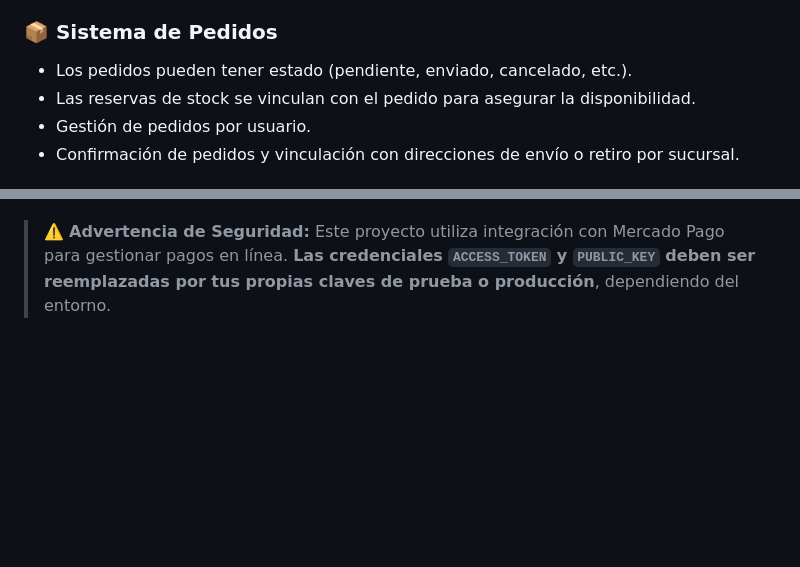
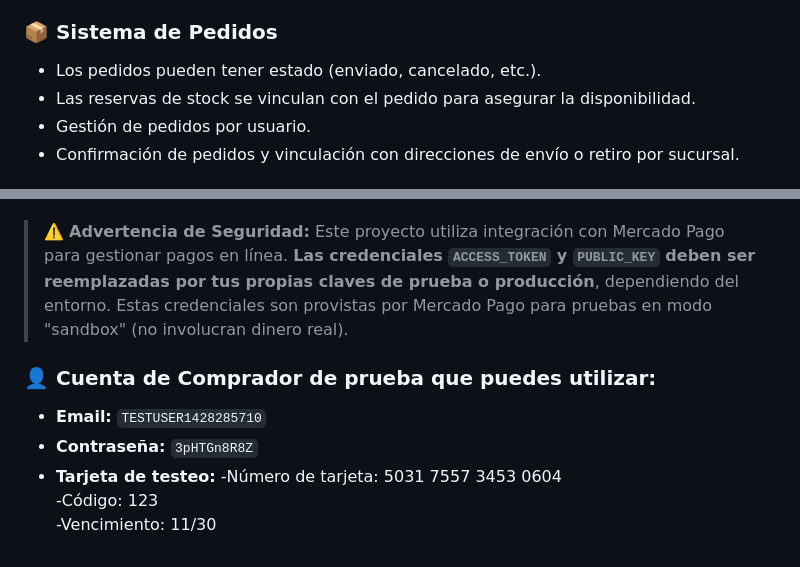
Before and after one commit to Maxiiii22/Game-Store-Django, a Markdown page: README.md, 2 parts joined by grey strips. GitHub-like rendering; blank space fills up the shorter version.

```diff
--- a/README.md
+++ b/README.md
@@ -36,7 +36,7 @@
   - Confirmación de pedidos con elección de envío o retiro en tienda.
 
 ### 📦 **Sistema de Pedidos**
-  - Los pedidos pueden tener estado (pendiente, enviado, cancelado, etc.).
+  - Los pedidos pueden tener estado (enviado, cancelado, etc.).
   - Las reservas de stock se vinculan con el pedido para asegurar la disponibilidad.
   - Gestión de pedidos por usuario.
   - Confirmación de pedidos y vinculación con direcciones de envío o retiro por sucursal.
@@ -74,3 +74,11 @@
 ---
 > ⚠️ **Advertencia de Seguridad:**
 > Este proyecto utiliza integración con Mercado Pago para gestionar pagos en línea. **Las credenciales `ACCESS_TOKEN` y `PUBLIC_KEY` deben ser reemplazadas por tus propias claves de prueba o producción**, dependiendo del entorno.
+> Estas credenciales son provistas por Mercado Pago para pruebas en modo "sandbox" (no involucran dinero real).
+  ### 👤 Cuenta de Comprador de prueba que puedes utilizar:
+  - **Email:** `TESTUSER1428285710`
+  - **Contraseña:** `3pHTGn8R8Z`
+  - **Tarjeta de testeo:**
+    -Número de tarjeta: 5031 7557 3453 0604
+    -Código: 123
+    -Vencimiento: 11/30
```
